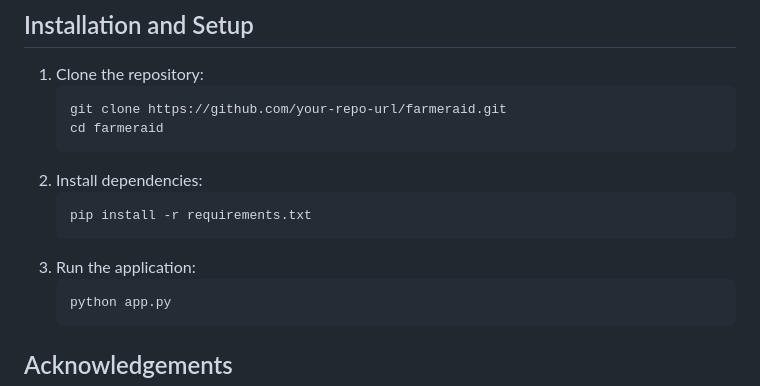
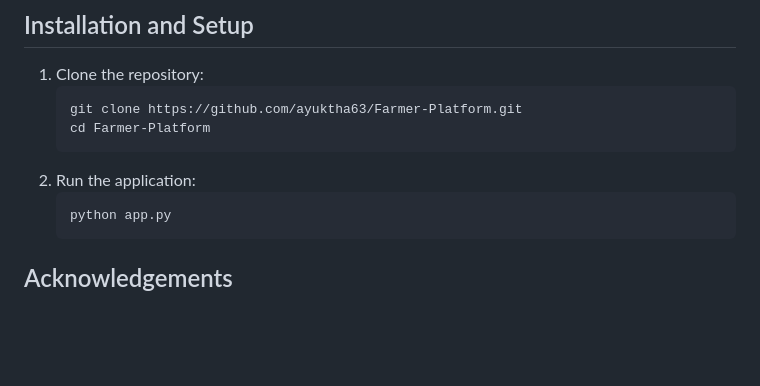
Before and after one commit to ayuktha63/Farmer-Platform, a Markdown page: README.md, the part around the change. Drawn GitHub-style; blank space fills up the shorter version.

````diff
--- a/README.md
+++ b/README.md
@@ -56,14 +56,10 @@ This project was a collaborative effort by:
 ## Installation and Setup
 1. Clone the repository:
    ```bash
-   git clone https://github.com/your-repo-url/farmeraid.git
-   cd farmeraid
+   git clone https://github.com/ayuktha63/Farmer-Platform.git
+   cd Farmer-Platform
    ```
-2. Install dependencies:
-   ```bash
-   pip install -r requirements.txt
-   ```
-3. Run the application:
+2. Run the application:
    ```bash
    python app.py
    ```
````
